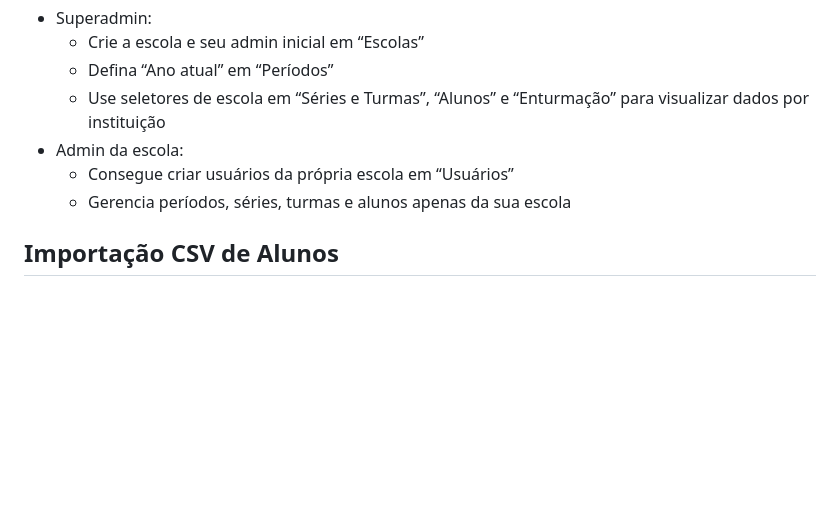
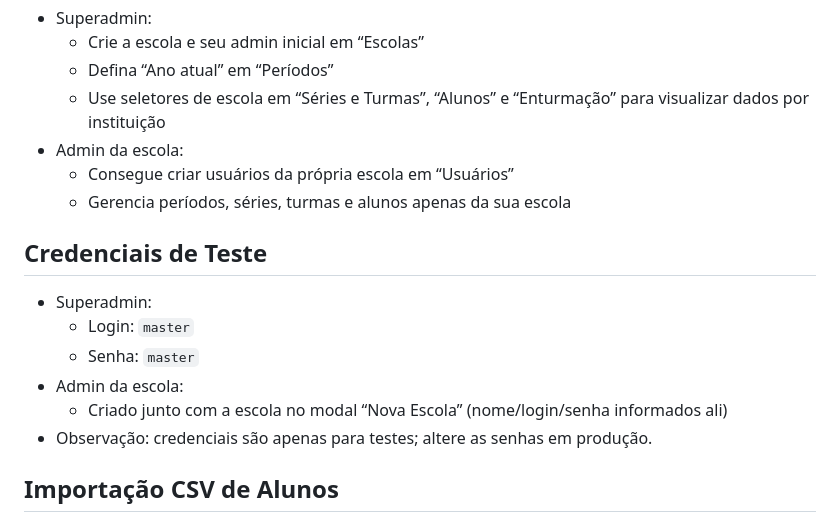
Before and after one commit to davibezerra22/frequencia, a Markdown page: README.md, the part around the change. Rendered like a GitHub page; blank space fills up the shorter version.

Commit message:
Inclui credenciais de teste no README

```diff
--- a/README.md
+++ b/README.md
@@ -73,6 +73,14 @@ Aplicação web para gestão de presença e cadastro de alunos, turmas, séries
   - Consegue criar usuários da própria escola em “Usuários”
   - Gerencia períodos, séries, turmas e alunos apenas da sua escola
 
+## Credenciais de Teste
+- Superadmin:
+  - Login: `master`
+  - Senha: `master`
+- Admin da escola:
+  - Criado junto com a escola no modal “Nova Escola” (nome/login/senha informados ali)
+- Observação: credenciais são apenas para testes; altere as senhas em produção.
+
 ## Importação CSV de Alunos
 - Formato: `nome;matricula;foto` (separador `;`)
 - Cabeçalho opcional na primeira linha
```
